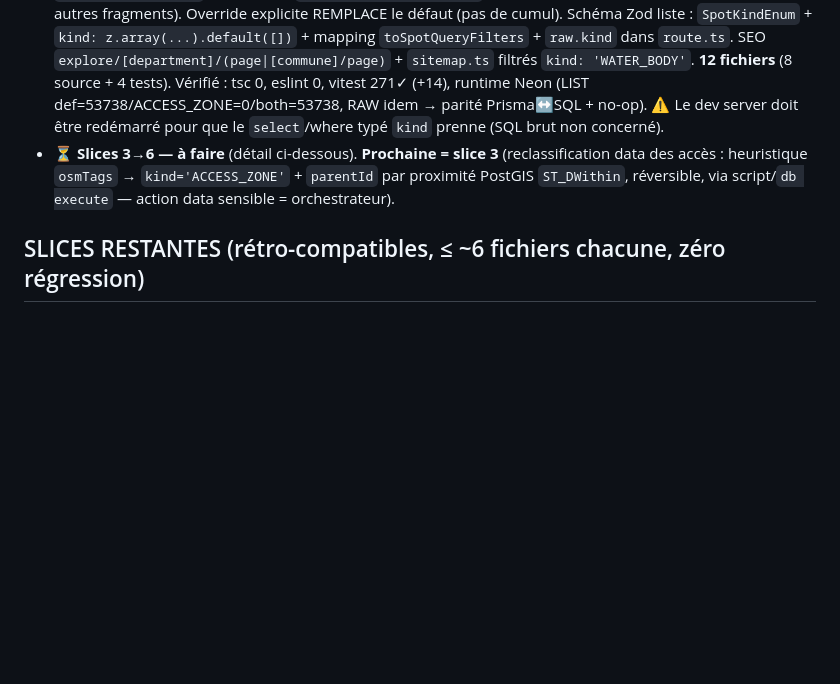
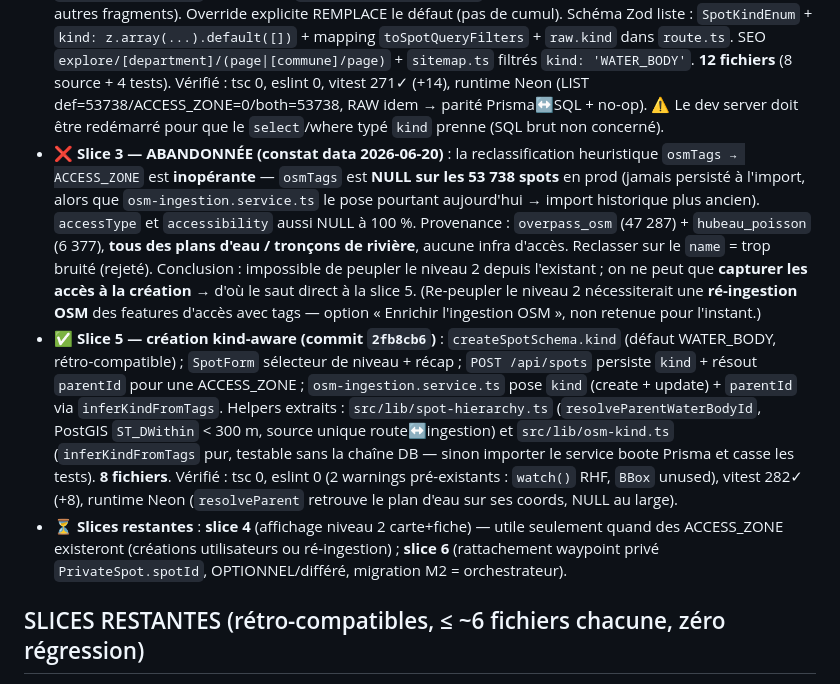
Before and after one commit to agathe-next-impact/fish-point, a Markdown page: .claude/agents/spot-3tier-model.md, the part around the change. Rendered like a GitHub page; blank space fills up the shorter version.

Commit message:
chore: agent spot-3tier-model — slice 3 abandonnée + slice 5 faite (création kind-aware)
Co-Authored-By: Claude Opus 4.8 (1M context) <noreply@anthropic.com>

```diff
--- a/.claude/agents/spot-3tier-model.md
+++ b/.claude/agents/spot-3tier-model.md
@@ -34,7 +34,9 @@ points d'accès utiles **sans révéler les coins précis** des pêcheurs :
 - ✅ **Slice 0 — migration additive (commit `a89b3b1`)** : `enum SpotKind`, `Spot.kind` (NOT NULL DEFAULT WATER_BODY), `Spot.parentId`, relation self `SpotHierarchy`, index `kind`/`parentId`/`status,kind,parentId`, FK `spots_parentId_fkey`. Appliquée à la prod Neon via `prisma db execute` (fichier `prisma/migrations/20260619140000_add_spot_kind_hierarchy/migration.sql`). Vérifié : 53 738 spots = WATER_BODY, colonnes/index/FK présents. `prisma generate` + `tsc` OK. **No-op fonctionnel** (aucun code ne lit `kind`).
 - ✅ **Slice 1 — types & lecture passive (commit `4f34501`)** : `kind: SpotKind` + `parentId: string | null` ajoutés à `SpotListItem` (hérité par `SpotDetail`), `spotListSelect` (`kind/parentId: true`), et les SELECT raw PostGIS tuiles (`s."kind"::text`, `s."parentId"`) + bbox. `tsc` a aussi forcé 3 constructions manuelles de `SpotListItem`/`SpotDetail` à projeter les champs : fiche `spots/[slug]/page.tsx` + 2 pages SEO `explore/[department]/(page|[commune]/page).tsx`. **7 fichiers**, aucun filtre par défaut ni UI. Vérifié : `tsc` 0, eslint 0 (1 warning pré-existant `DEPARTMENTS`), vitest 257✓, + runtime Neon (SELECT typé + raw OK, 53 738 = WATER_BODY / 0 ACCESS_ZONE → no-op).
 - ✅ **Slice 2 — filtre kind + défaut WATER_BODY (commit `9eb64e4`)** : `kind?: string[]` ajouté au vocab partagé `spot-filter-params.ts` (serialize/parse défensif via `KIND_SET`). Les **deux builders** appliquent le défaut : `buildSpotWhere` → `where.kind = { in: ['WATER_BODY'] }` (clé scalaire, hors AND) ; `buildSpotFilterSql` → fragment `s."kind"::text IN (...)` **poussé en dernier** (préserve l'ordre/index des autres fragments). Override explicite REMPLACE le défaut (pas de cumul). Schéma Zod liste : `SpotKindEnum` + `kind: z.array(...).default([])` + mapping `toSpotQueryFilters` + `raw.kind` dans `route.ts`. SEO `explore/[department]/(page|[commune]/page)` + `sitemap.ts` filtrés `kind: 'WATER_BODY'`. **12 fichiers** (8 source + 4 tests). Vérifié : tsc 0, eslint 0, vitest 271✓ (+14), runtime Neon (LIST def=53738/ACCESS_ZONE=0/both=53738, RAW idem → parité Prisma↔SQL + no-op). ⚠ Le dev server doit être redémarré pour que le `select`/where typé `kind` prenne (SQL brut non concerné).
-- ⏳ **Slices 3→6 — à faire** (détail ci-dessous). **Prochaine = slice 3** (reclassification data des accès : heuristique `osmTags` → `kind='ACCESS_ZONE'` + `parentId` par proximité PostGIS `ST_DWithin`, réversible, via script/`db execute` — action data sensible = orchestrateur).
+- ❌ **Slice 3 — ABANDONNÉE (constat data 2026-06-20)** : la reclassification heuristique `osmTags → ACCESS_ZONE` est **inopérante** — `osmTags` est **NULL sur les 53 738 spots** en prod (jamais persisté à l'import, alors que `osm-ingestion.service.ts` le pose pourtant aujourd'hui → import historique plus ancien). `accessType` et `accessibility` aussi NULL à 100 %. Provenance : `overpass_osm` (47 287) + `hubeau_poisson` (6 377), **tous des plans d'eau / tronçons de rivière**, aucune infra d'accès. Reclasser sur le `name` = trop bruité (rejeté). Conclusion : impossible de peupler le niveau 2 depuis l'existant ; on ne peut que **capturer les accès à la création** → d'où le saut direct à la slice 5. (Re-peupler le niveau 2 nécessiterait une **ré-ingestion OSM** des features d'accès avec tags — option « Enrichir l'ingestion OSM », non retenue pour l'instant.)
+- ✅ **Slice 5 — création kind-aware (commit `2fb8cb6`)** : `createSpotSchema.kind` (défaut WATER_BODY, rétro-compatible) ; `SpotForm` sélecteur de niveau + récap ; `POST /api/spots` persiste `kind` + résout `parentId` pour une ACCESS_ZONE ; `osm-ingestion.service.ts` pose `kind` (create + update) + `parentId` via `inferKindFromTags`. Helpers extraits : `src/lib/spot-hierarchy.ts` (`resolveParentWaterBodyId`, PostGIS `ST_DWithin` < 300 m, source unique route↔ingestion) et `src/lib/osm-kind.ts` (`inferKindFromTags` pur, testable sans la chaîne DB — sinon importer le service boote Prisma et casse les tests). **8 fichiers**. Vérifié : tsc 0, eslint 0 (2 warnings pré-existants : `watch()` RHF, `BBox` unused), vitest 282✓ (+8), runtime Neon (`resolveParent` retrouve le plan d'eau sur ses coords, NULL au large).
+- ⏳ **Slices restantes** : **slice 4** (affichage niveau 2 carte+fiche) — utile seulement quand des ACCESS_ZONE existeront (créations utilisateurs ou ré-ingestion) ; **slice 6** (rattachement waypoint privé `PrivateSpot.spotId`, OPTIONNEL/différé, migration M2 = orchestrateur).
 
 ## SLICES RESTANTES (rétro-compatibles, ≤ ~6 fichiers chacune, zéro régression)
 
```
